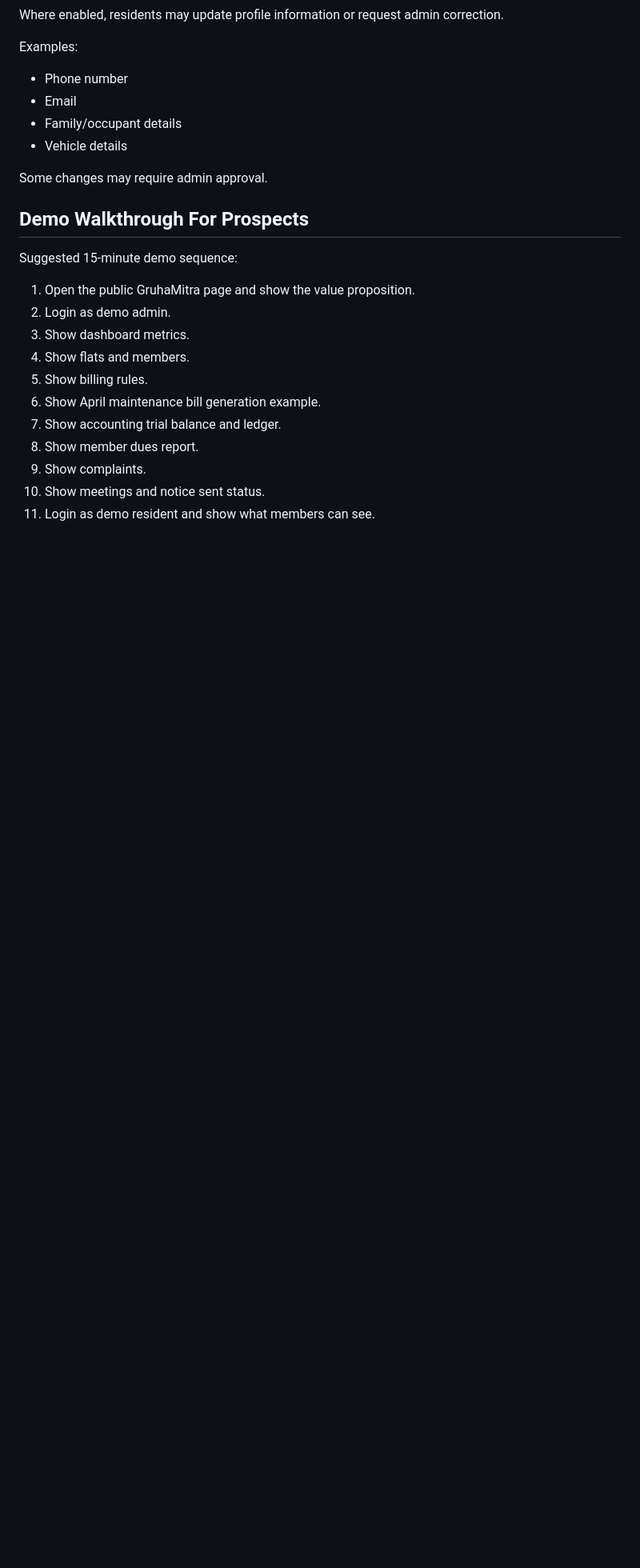
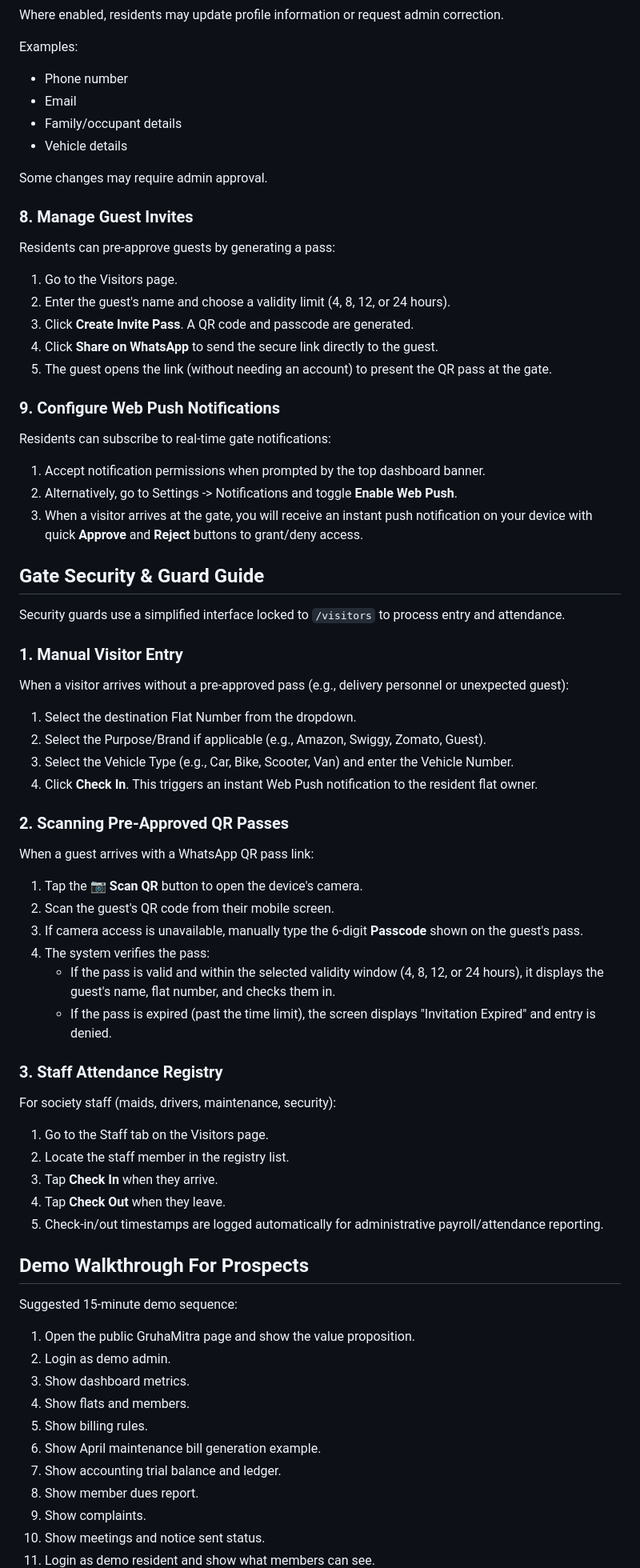
Before and after one commit to jayamurli1954/sanmitra_unified-Next, a Markdown page: docs/operations/GRUHAMITRA_USER_GUIDE.md, the part around one of its changes. Shown at 80% size. Rendered like a GitHub page; blank space fills up the shorter version.

Commit message:
docs(gruhamitra): add visitor management, QR pass, WhatsApp sharing, push notifications, and staff attendance to user guide

```diff
--- a/docs/operations/GRUHAMITRA_USER_GUIDE.md
+++ b/docs/operations/GRUHAMITRA_USER_GUIDE.md
@@ -448,6 +451,48 @@ Examples:
 
 Some changes may require admin approval.
 
+### 8. Manage Guest Invites
+Residents can pre-approve guests by generating a pass:
+1. Go to the Visitors page.
+2. Enter the guest's name and choose a validity limit (4, 8, 12, or 24 hours).
+3. Click **Create Invite Pass**. A QR code and passcode are generated.
+4. Click **Share on WhatsApp** to send the secure link directly to the guest.
+5. The guest opens the link (without needing an account) to present the QR pass at the gate.
+
+### 9. Configure Web Push Notifications
+Residents can subscribe to real-time gate notifications:
+1. Accept notification permissions when prompted by the top dashboard banner.
+2. Alternatively, go to Settings -> Notifications and toggle **Enable Web Push**.
+3. When a visitor arrives at the gate, you will receive an instant push notification on your device with quick **Approve** and **Reject** buttons to grant/deny access.
+
+## Gate Security & Guard Guide
+
+Security guards use a simplified interface locked to `/visitors` to process entry and attendance.
+
+### 1. Manual Visitor Entry
+When a visitor arrives without a pre-approved pass (e.g., delivery personnel or unexpected guest):
+1. Select the destination Flat Number from the dropdown.
+2. Select the Purpose/Brand if applicable (e.g., Amazon, Swiggy, Zomato, Guest).
+3. Select the Vehicle Type (e.g., Car, Bike, Scooter, Van) and enter the Vehicle Number.
+4. Click **Check In**. This triggers an instant Web Push notification to the resident flat owner.
+
+### 2. Scanning Pre-Approved QR Passes
+When a guest arrives with a WhatsApp QR pass link:
+1. Tap the **📷 Scan QR** button to open the device's camera.
+2. Scan the guest's QR code from their mobile screen.
+3. If camera access is unavailable, manually type the 6-digit **Passcode** shown on the guest's pass.
+4. The system verifies the pass:
+   - If the pass is valid and within the selected validity window (4, 8, 12, or 24 hours), it displays the guest's name, flat number, and checks them in.
+   - If the pass is expired (past the time limit), the screen displays "Invitation Expired" and entry is denied.
+
+### 3. Staff Attendance Registry
+For society staff (maids, drivers, maintenance, security):
+1. Go to the Staff tab on the Visitors page.
+2. Locate the staff member in the registry list.
+3. Tap **Check In** when they arrive.
+4. Tap **Check Out** when they leave.
+5. Check-in/out timestamps are logged automatically for administrative payroll/attendance reporting.
+
 ## Demo Walkthrough For Prospects
 
 Suggested 15-minute demo sequence:
```
Also changed, not shown: other parts of docs/operations/GRUHAMITRA_USER_GUIDE.md (+3 -0 lines).
